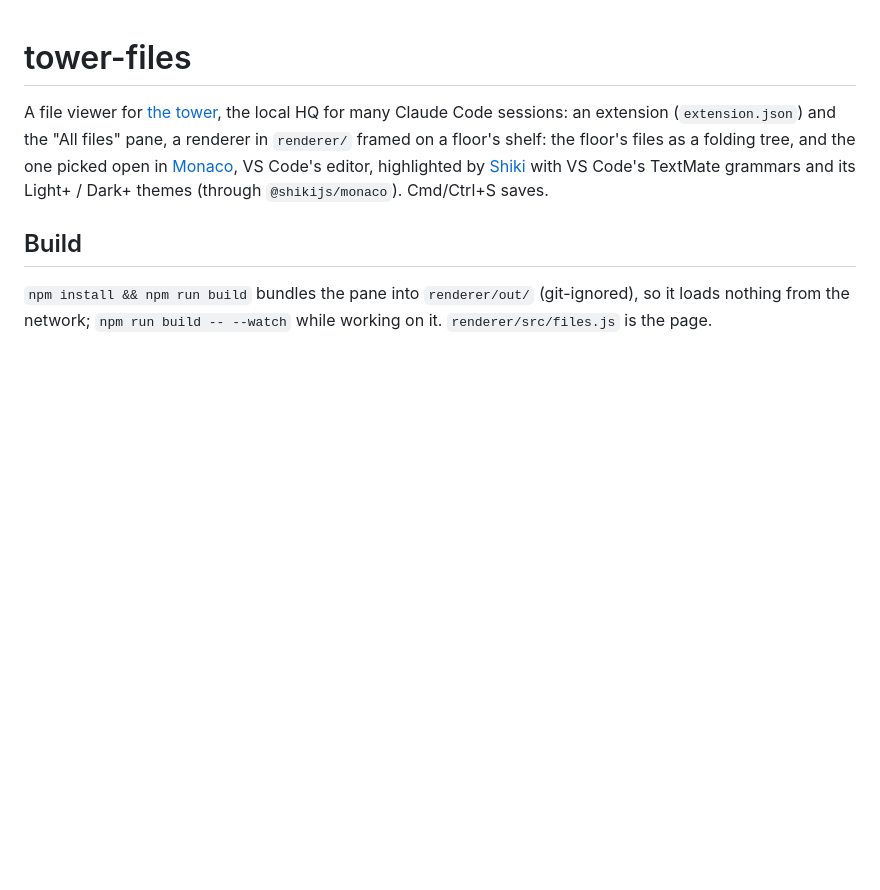
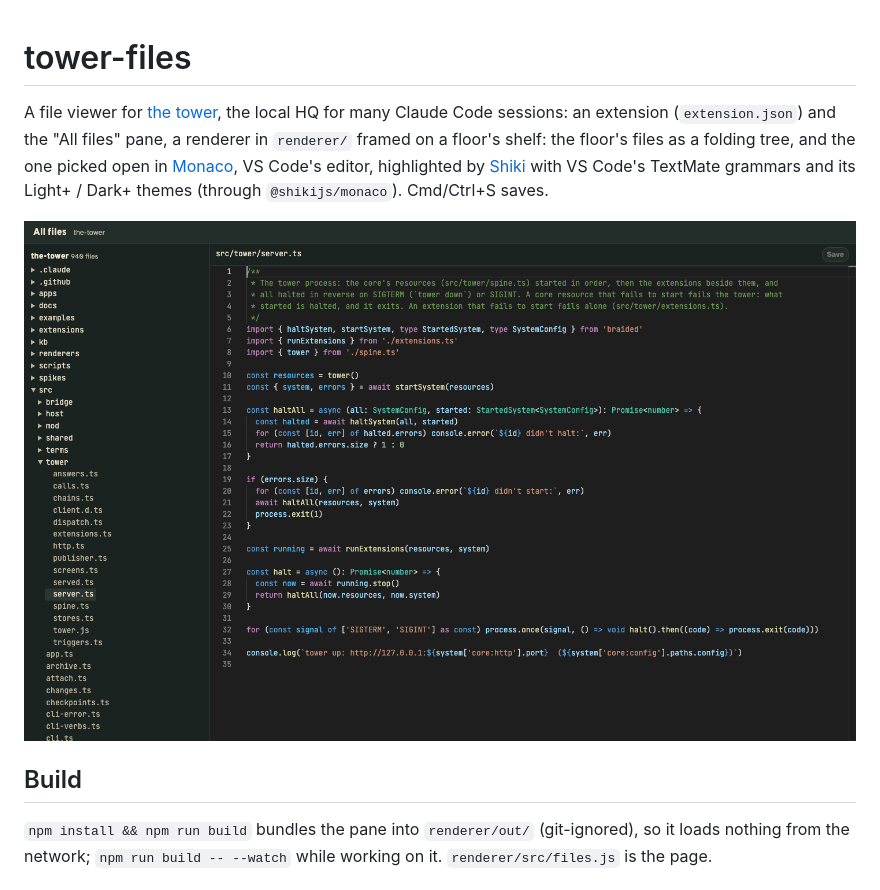
Before and after one commit to CarlosBonetti/tower-files, a Markdown page: README.md, the part around the change. Drawn GitHub-style; pictures changed too: docs/screenshot.png (added); blank space fills up the shorter version.

Commit message:
README: a screenshot of All files on the tower's own floor
Co-Authored-By: Claude Opus 5.5 <noreply@anthropic.com>
Claude-Session: https://claude.ai/code/session_01LtdTnJW4Ssf7t3mtw3YhtU

```diff
--- a/README.md
+++ b/README.md
@@ -4,6 +4,8 @@ A file viewer for [the tower](https://github.com/RegiByte/the-tower), the local
 framed on a floor's shelf: the floor's files as a folding tree, and the one picked open in
 [Monaco](https://github.com/microsoft/monaco-editor), VS Code's editor, highlighted by [Shiki](https://shiki.style)
 with VS Code's TextMate grammars and its Light+ / Dark+ themes (through `@shikijs/monaco`). Cmd/Ctrl+S saves.
+
+![All files on the tower's own floor: its tree, with src/tower/server.ts open in Monaco](docs/screenshot.png)
 
 ## Build
 
```
